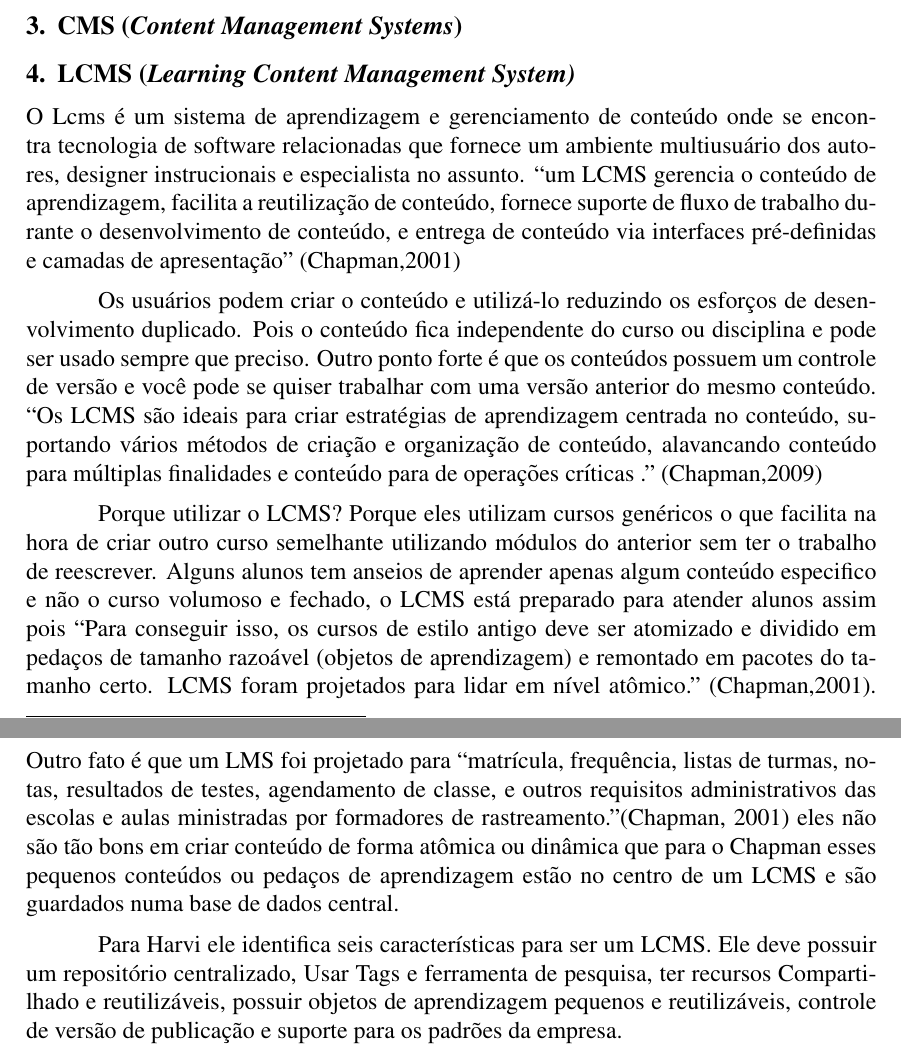
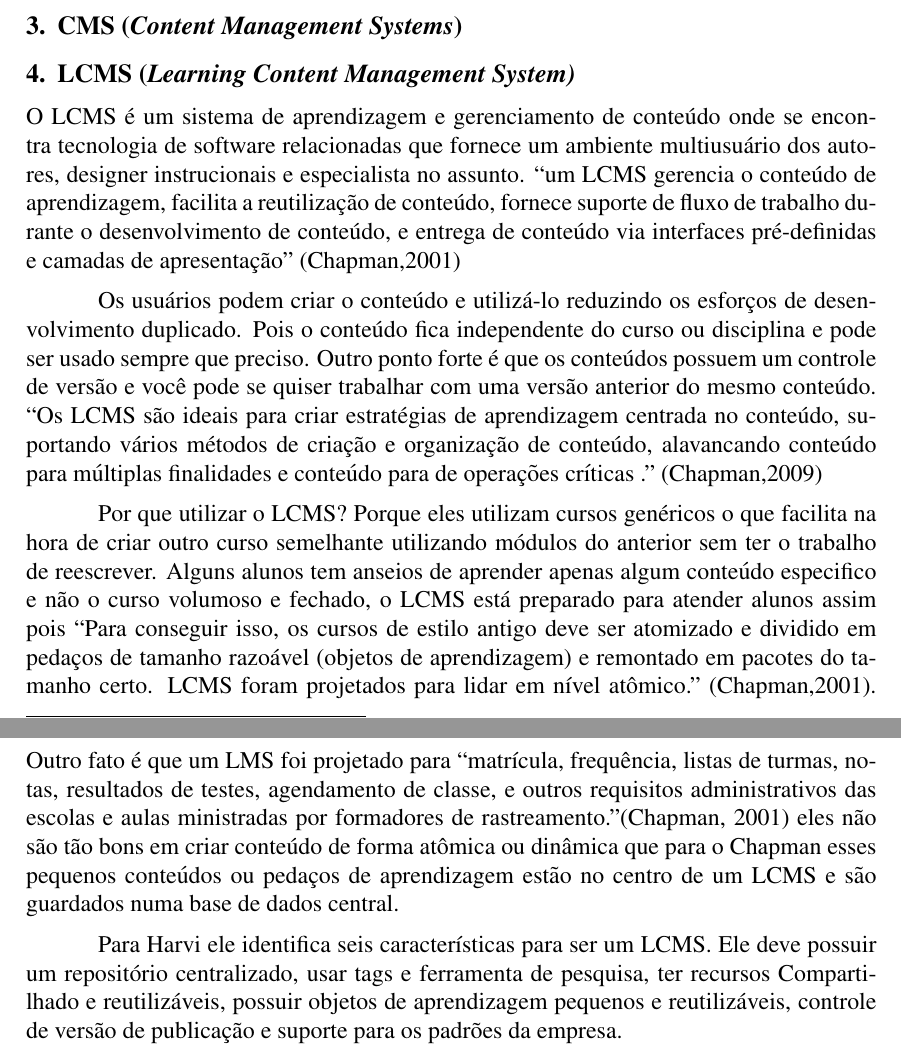
Before and after one commit to psinalberth/lms, a LaTeX paper (lms.tex): two parts of pages 3 and 4 of 7, joined at a grey line, cut so that both start at the same text. Compiled offline with pdfLaTeX.

Commit message:
Adicionando LCMS

```diff
--- a/lms.tex
+++ b/lms.tex
@@ -129,16 +129,24 @@ empresa que promove treinamentos para diversas empresas:
 
 \section{LCMS (\textit{Learning Content Management System)}}
 
-O Lcms é um sistema de aprendizagem e gerenciamento de conteúdo onde se encontra tecnologia de software relacionadas que fornece um ambiente multiusuário dos autores, designer instrucionais e especialista no assunto. “um LCMS gerencia o conteúdo de aprendizagem, facilita a reutilização de conteúdo, fornece suporte de fluxo de trabalho durante o desenvolvimento de conteúdo, e
-entrega de conteúdo via interfaces pré-definidas e camadas de apresentação” (Chapman,2001)
+O LCMS é um sistema de aprendizagem e gerenciamento de conteúdo onde se encontra tecnologia de software relacionadas que fornece um ambiente
+multiusuário dos autores, designer instrucionais e especialista no assunto. “um LCMS gerencia o conteúdo de aprendizagem, facilita a reutilização
+de conteúdo, fornece suporte de fluxo de trabalho durante o desenvolvimento de conteúdo, e entrega de conteúdo via interfaces pré-definidas e
+camadas de apresentação” (Chapman,2001)
+
+Os usuários podem criar o conteúdo e utilizá-lo reduzindo os esforços de desenvolvimento duplicado. Pois o conteúdo fica independente do curso
+ou disciplina e pode ser usado sempre que preciso. Outro ponto forte é que os conteúdos possuem um controle de versão e você pode se quiser
+trabalhar com uma versão anterior do mesmo conteúdo. “Os LCMS são ideais para criar estratégias de aprendizagem centrada no conteúdo, suportando
+vários métodos de criação e organização de conteúdo, alavancando conteúdo para múltiplas finalidades e conteúdo para de operações críticas .”
+(Chapman,2009)
+
+Por que utilizar o LCMS? Porque eles utilizam cursos genéricos o que facilita na hora de criar outro curso semelhante utilizando módulos do
+anterior sem ter o trabalho de reescrever. Alguns alunos tem anseios de aprender apenas algum conteúdo especifico e não o curso volumoso e fechado,
+o LCMS está preparado para atender alunos assim pois “Para conseguir isso, os cursos de estilo antigo deve ser atomizado e dividido em pedaços de
+tamanho razoável (objetos de aprendizagem) e remontado em pacotes do tamanho certo. LCMS foram projetados para lidar em nível atômico.” (Chapman,2001). Outro fato é que um LMS foi projetado para “matrícula, frequência, listas de turmas, notas, resultados de testes, agendamento de classe, e outros requisitos administrativos das escolas e aulas ministradas por formadores de rastreamento.”(Chapman, 2001) eles não são tão bons em criar conteúdo de forma atômica ou dinâmica que para o Chapman esses pequenos conteúdos ou pedaços de aprendizagem estão no centro de um LCMS e são guardados numa base de dados central.
+
+Para Harvi ele identifica seis características para ser um LCMS. Ele deve possuir um repositório centralizado, usar tags e ferramenta de pesquisa,
+ter recursos Compartilhado e reutilizáveis, possuir objetos de aprendizagem pequenos e reutilizáveis, controle de versão de publicação e suporte
+para os padrões da empresa.
 
 
-
-Os usuários podem criar o conteúdo e utilizá-lo reduzindo os esforços de desenvolvimento duplicado. Pois o conteúdo fica independente do curso ou disciplina e pode ser usado sempre que preciso. Outro ponto forte é que os conteúdos possuem um controle de versão e você pode se quiser trabalhar com uma versão anterior do mesmo conteúdo. “Os LCMS são ideais para criar estratégias de aprendizagem centrada no conteúdo, suportando vários métodos de criação e organização de conteúdo, alavancando conteúdo para múltiplas finalidades e conteúdo para de operações críticas .” (Chapman,2009)
-
-
-
-Porque utilizar o LCMS? Porque eles utilizam cursos genéricos o que facilita na hora de criar outro curso semelhante utilizando módulos do anterior sem ter o trabalho de reescrever. Alguns alunos tem anseios de aprender apenas algum conteúdo especifico e não o curso volumoso e fechado, o LCMS está preparado para atender alunos assim pois “Para conseguir isso, os cursos de estilo antigo deve ser atomizado e dividido em pedaços de tamanho razoável (objetos de aprendizagem) e remontado em pacotes do tamanho certo. LCMS foram projetados para lidar em nível atômico.” (Chapman,2001). Outro fato é que um LMS foi projetado para “matrícula, frequência, listas de turmas, notas, resultados de testes, agendamento de classe, e outros requisitos administrativos das escolas e aulas ministradas por formadores de rastreamento.”(Chapman, 2001) eles não são tão bons em criar conteúdo de forma atômica ou dinâmica que para o Chapman esses pequenos conteúdos ou pedaços de aprendizagem estão no centro de um LCMS e são guardados numa base de dados central.
-
-
-Para Harvi ele identifica seis características para ser um LCMS. Ele deve possuir um repositório centralizado, Usar Tags e ferramenta de pesquisa, ter recursos Compartilhado e reutilizáveis, possuir objetos de aprendizagem pequenos e reutilizáveis, controle de versão de publicação e suporte para os padrões da empresa.
```
Also changed, not shown: lms.tex (20 more changed lines).
